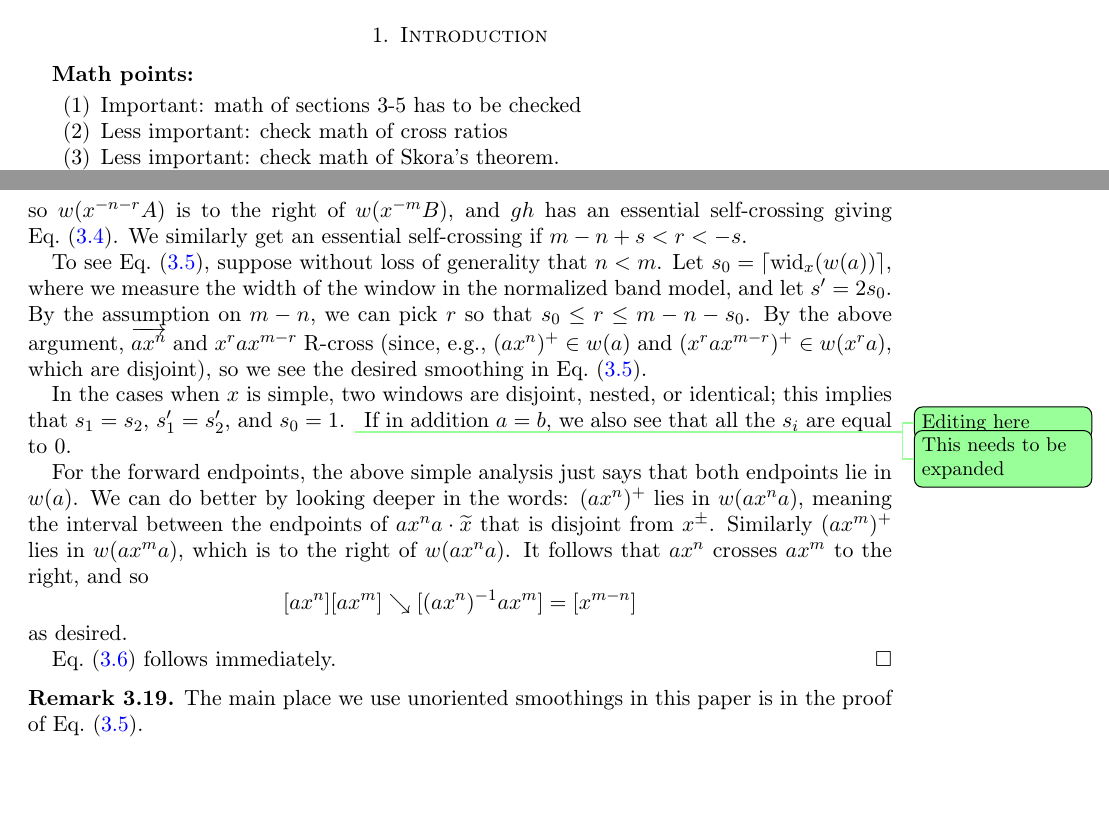
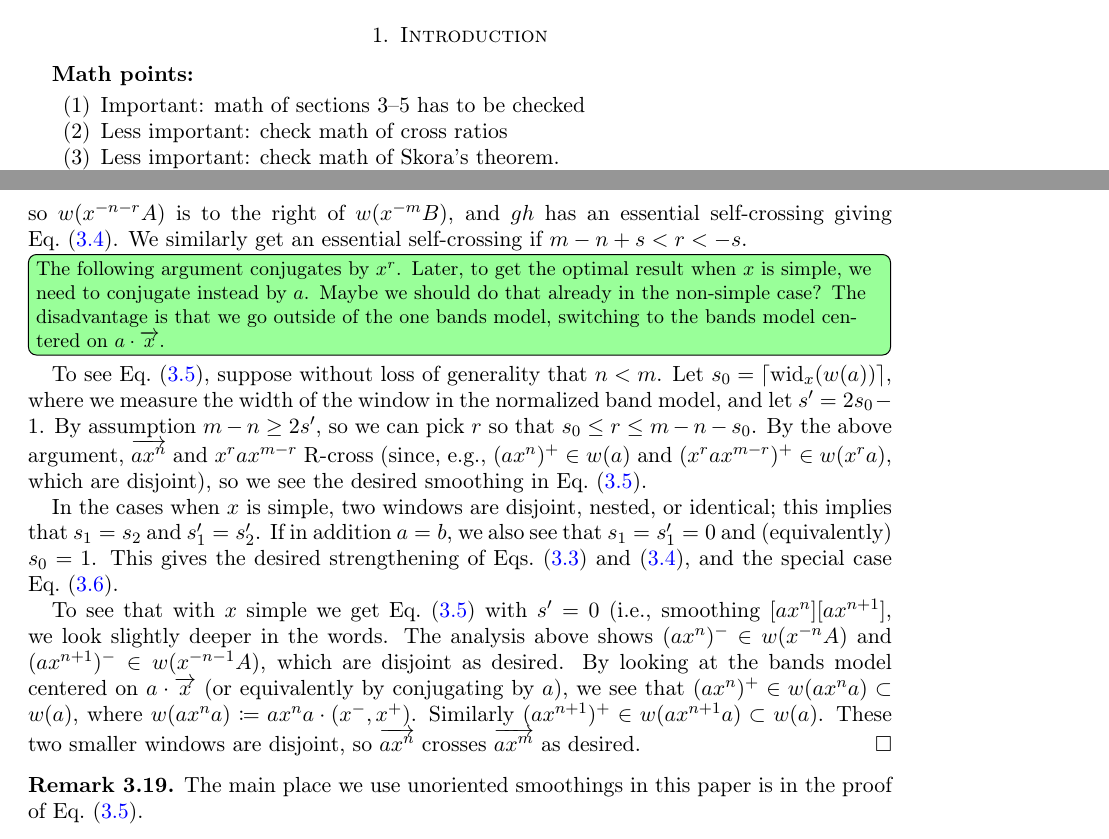
Before and after one commit to dpthurst/Currents-and-intersections, a LaTeX paper (Intersections.tex, which reads crossing.tex, intro.tex): two parts of pages 1 and 25 of 78, joined at a grey line, cut so that both start at the same text, the shorter picture padded with empty space. Compiled offline with pdfLaTeX.

Commit message:
Finish the one smoothing lemma

```diff
--- a/crossing.tex
+++ b/crossing.tex
@@ -680,38 +680,40 @@ $m=n$.
   $gh$ has an essential self-crossing giving Eq.~\eqref{eq:cross-split}.
   We similarly get an essential self-crossing if $m-n+s < r < -s$.
 
+  \DPTtodo[inline]{The following argument conjugates by $x^r$. Later,
+    to get the optimal result when $x$ is simple, we need to conjugate
+    instead by $a$. Maybe we should do that already in the non-simple
+    case? The disadvantage is that we go outside of the one bands
+    model, switching to the bands model centered on $a \cdot \ora{x}$.}
   To see Eq.~\eqref{eq:cross-cancel}, suppose without loss of generality
   that $n < m$. Let $s_0 = \lceil \wid{x}(w(a)) \rceil$, where we
   measure the width of the window in the normalized band model,
   and
-  let $s' = 2s_0$. By the assumption on $m-n$, we can pick $r$ so that
+  let $s' = 2s_0 - 1$. By assumption $m-n \ge 2s'$, so we can pick $r$ so that
   $s_0 \le r \le m-n-s_0$. By the above argument, $\ora{ax^n}$ and
   $x^rax^{m-r}$ R-cross (since, e.g., $(ax^n)^+ \in w(a)$ and
   $(x^rax^{m-r})^+ \in w(x^r a)$, which are disjoint), so we see the
   desired smoothing in Eq.~\eqref{eq:cross-cancel}.
 
   In the cases when $x$ is simple, two windows are disjoint, nested,
-  or identical; this implies that $s_1 = s_2$, $s_1' = s_2'$, and $s_0 = 1$.
-  \DPTtodo{Editing here}
-  \DPTtodo{This needs to be expanded}
+  or identical; this implies that $s_1 = s_2$ and $s_1' = s_2'$.
   If in
-  addition $a=b$, we also see that all the $s_i$ are equal to~$0$.
+  addition $a=b$, we also see that $s_1=s_1'=0$ and (equivalently)
+  $s_0=1$. This gives the desired strengthening of Eqs.\
+  \eqref{eq:cross-join} and \eqref{eq:cross-split}, and the special
+  case Eq.\ \eqref{eq:cross-simple}.
 
-
-For the forward
-  endpoints, the above simple analysis just says that both endpoints
-  lie in $w(a)$. We can do better by looking deeper in the words:
-  $(ax^n)^+$ lies in $w(ax^na)$, meaning the interval between the
-  endpoints of $ax^na\cdot\wt x$ that is disjoint from $x^\pm$.
-  Similarly $(ax^m)^+$ lies in $w(ax^ma)$, which is to the right of
-  $w(ax^na)$. It follows that $ax^n$ crosses $ax^m$ to the right, and
-  so
-  \[
-    [ax^n][ax^m] \reducesto [(ax^n)^{-1}ax^m] = [x^{m-n}]
-  \]
-  as desired.
-
-  Eq.~\eqref{eq:cross-simple} follows immediately.
+  To see that with $x$ simple we get Eq.\ \eqref{eq:cross-cancel} with
+  $s'=0$ (i.e., smoothing $[ax^n][ax^{n+1}]$, we look slightly deeper
+  in the words. The analysis above shows $(ax^n)^- \in w(x^{-n}A)$ and
+  $(ax^{n+1})^- \in w(x^{-n-1}A)$, which are disjoint as desired. By
+  looking at the bands model centered on $a \cdot \ora{x}$ (or
+  equivalently by conjugating by $a$), we see that
+  $(ax^n)^+ \in w(ax^na) \subset w(a)$, where
+  $w(ax^na) \coloneqq ax^na \cdot (x^-,x^+)$. Similarly
+  $(ax^{n+1})^+ \in w(ax^{n+1}a) \subset w(a)$. These two smaller
+  windows are disjoint, so $\ora{ax^n}$ crosses $\ora{ax^m}$ as
+  desired.
 \end{proof}
 
 \begin{remark}
--- a/intro.tex
+++ b/intro.tex
@@ -2,7 +2,7 @@
 
 \textbf{Math points:}
 \begin{enumerate}
-\item Important: math of sections 3-5 has to be checked
+\item Important: math of sections 3--5 has to be checked
 \item Less important: check math of cross ratios
 \item Less important: check math of Skora's theorem.
 \item Extract list the conditions of inequalities satisfied by small actions.
```
